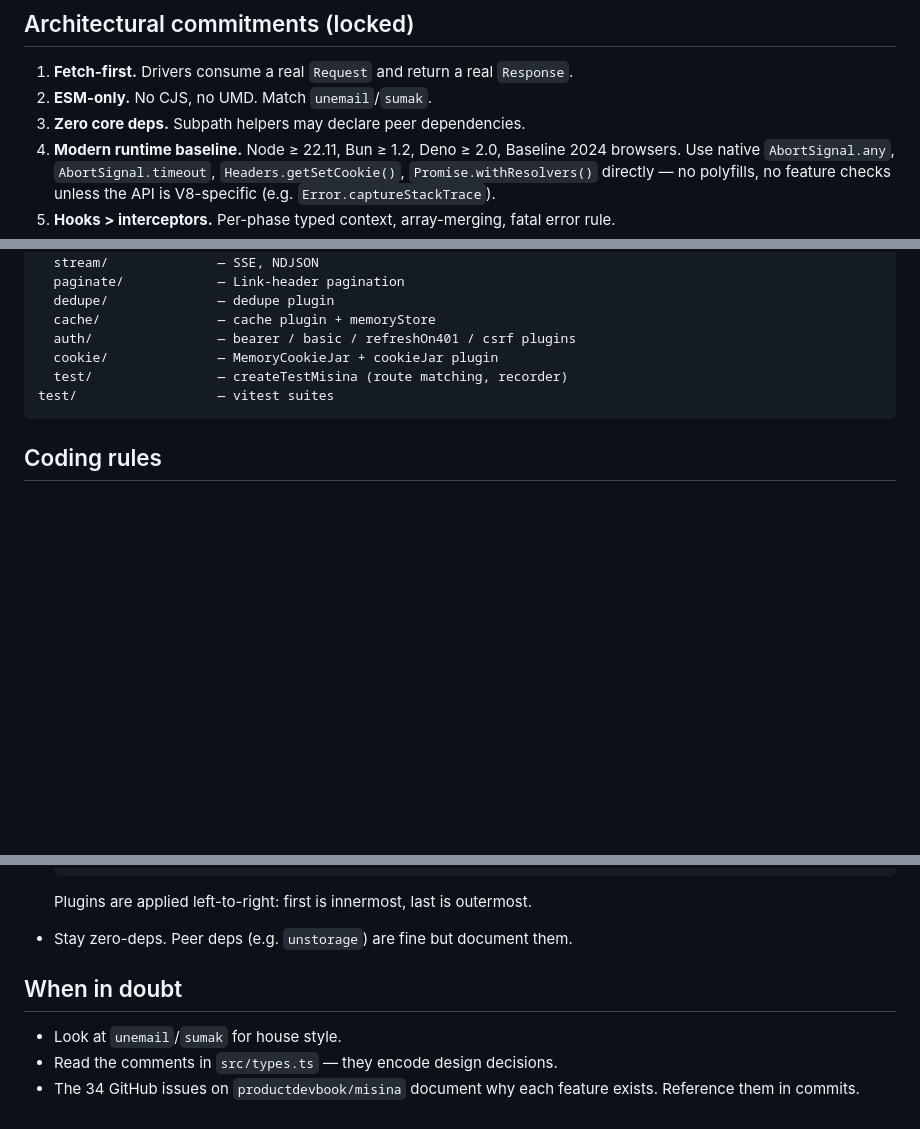
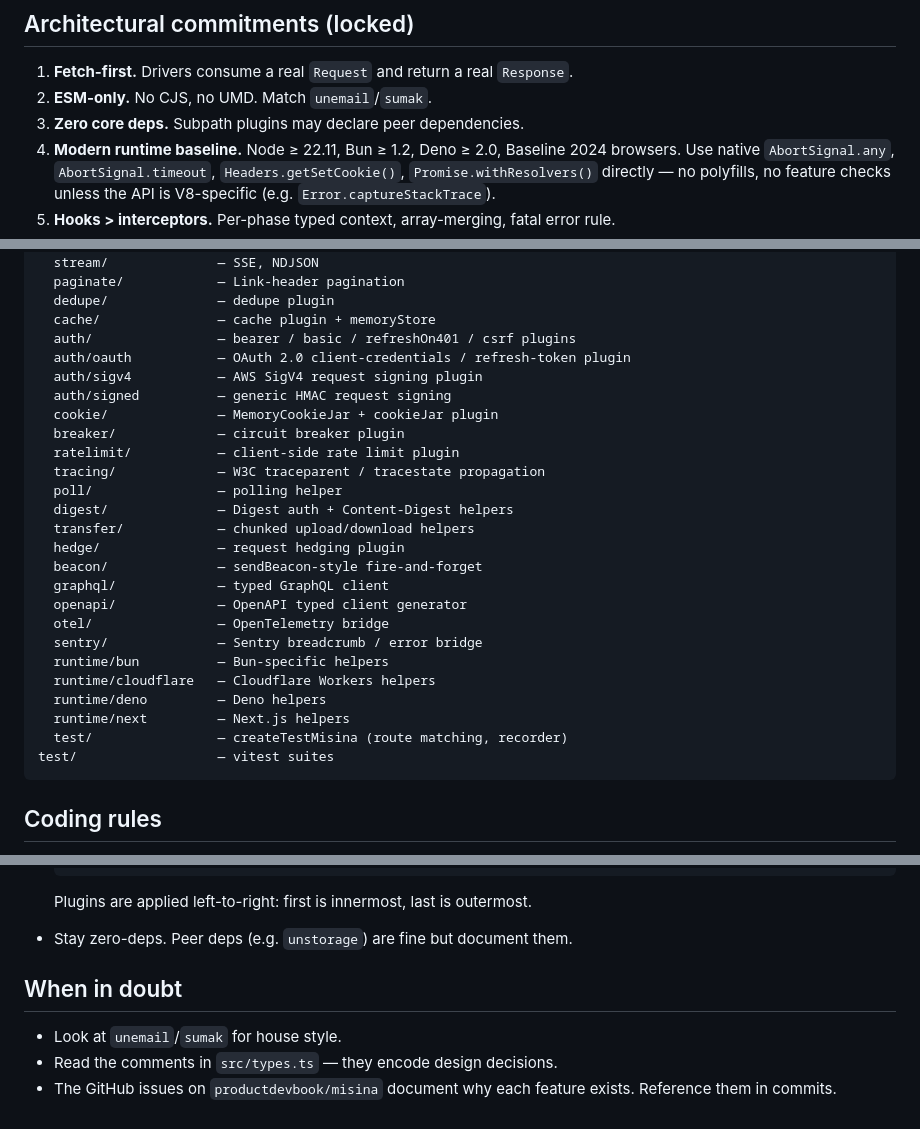
Before and after one commit to productdevbook/misina, a Markdown page: AGENTS.md, 3 parts joined by grey strips. Rendered like a GitHub page; blank space fills up the shorter version.

Commit message:
docs(agents): expand subpath layout and drop stale issue count
Add the missing subpaths (auth/oauth, auth/sigv4, breaker, ratelimit,
tracing, poll, digest, transfer, runtime/*, plus hedge/beacon/graphql/
openapi/otel/sentry) to the repo-layout block so AGENTS.md reflects
what `package.json#exports` actually ships. Rename the "Subpath helpers"
phrasing to "Subpath plugins" to match the factory pattern. Drop the
hard-coded "34 GitHub issues" count since the tracker has long since
moved on.

Co-Authored-By: Claude Opus 4.7 (1M context) <noreply@anthropic.com>

````diff
--- a/AGENTS.md
+++ b/AGENTS.md
@@ -11,7 +11,7 @@ making changes.
 
 1. **Fetch-first.** Drivers consume a real `Request` and return a real `Response`.
 2. **ESM-only.** No CJS, no UMD. Match `unemail`/`sumak`.
-3. **Zero core deps.** Subpath helpers may declare peer dependencies.
+3. **Zero core deps.** Subpath plugins may declare peer dependencies.
 4. **Modern runtime baseline.** Node ≥ 22.11, Bun ≥ 1.2, Deno ≥ 2.0, Baseline 2024 browsers. Use native `AbortSignal.any`, `AbortSignal.timeout`, `Headers.getSetCookie()`, `Promise.withResolvers()` directly — no polyfills, no feature checks unless the API is V8-specific (e.g. `Error.captureStackTrace`).
 5. **Hooks > interceptors.** Per-phase typed context, array-merging, fatal error rule.
 6. **NetworkError vs HTTPError** are distinct classes.
@@ -45,7 +45,26 @@ src/
   dedupe/              — dedupe plugin
   cache/               — cache plugin + memoryStore
   auth/                — bearer / basic / refreshOn401 / csrf plugins
+  auth/oauth           — OAuth 2.0 client-credentials / refresh-token plugin
+  auth/sigv4           — AWS SigV4 request signing plugin
+  auth/signed          — generic HMAC request signing
   cookie/              — MemoryCookieJar + cookieJar plugin
+  breaker/             — circuit breaker plugin
+  ratelimit/           — client-side rate limit plugin
+  tracing/             — W3C traceparent / tracestate propagation
+  poll/                — polling helper
+  digest/              — Digest auth + Content-Digest helpers
+  transfer/            — chunked upload/download helpers
+  hedge/               — request hedging plugin
+  beacon/              — sendBeacon-style fire-and-forget
+  graphql/             — typed GraphQL client
+  openapi/             — OpenAPI typed client generator
+  otel/                — OpenTelemetry bridge
+  sentry/              — Sentry breadcrumb / error bridge
+  runtime/bun          — Bun-specific helpers
+  runtime/cloudflare   — Cloudflare Workers helpers
+  runtime/deno         — Deno helpers
+  runtime/next         — Next.js helpers
   test/                — createTestMisina (route matching, recorder)
 test/                  — vitest suites
 ```
@@ -103,11 +122,12 @@ Each subpath under `src/<name>/index.ts` should:
   ```
 
   Plugins are applied left-to-right: first is innermost, last is outermost.
+
 - Stay zero-deps. Peer deps (e.g. `unstorage`) are fine but document them.
 
 ## When in doubt
 
 - Look at `unemail`/`sumak` for house style.
 - Read the comments in `src/types.ts` — they encode design decisions.
-- The 34 GitHub issues on `productdevbook/misina` document why each
-  feature exists. Reference them in commits.
+- The GitHub issues on `productdevbook/misina` document why each feature
+  exists. Reference them in commits.
````
